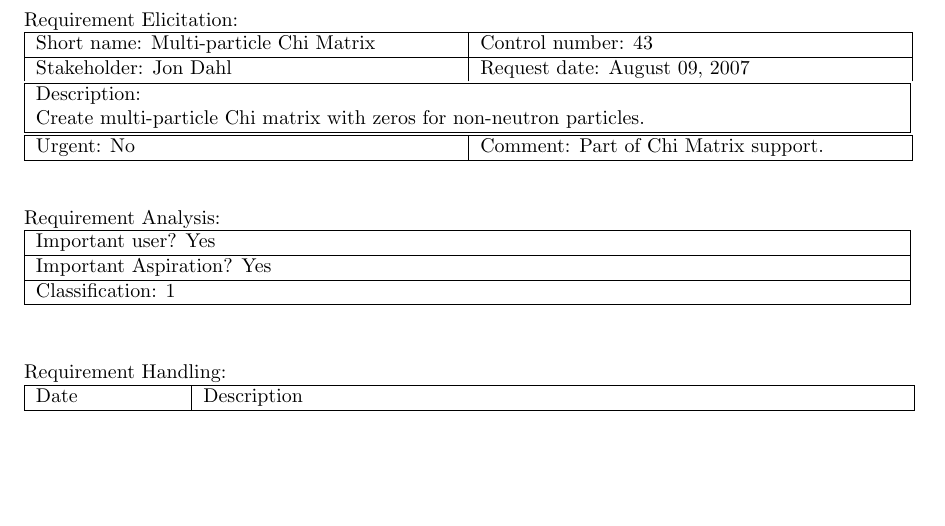
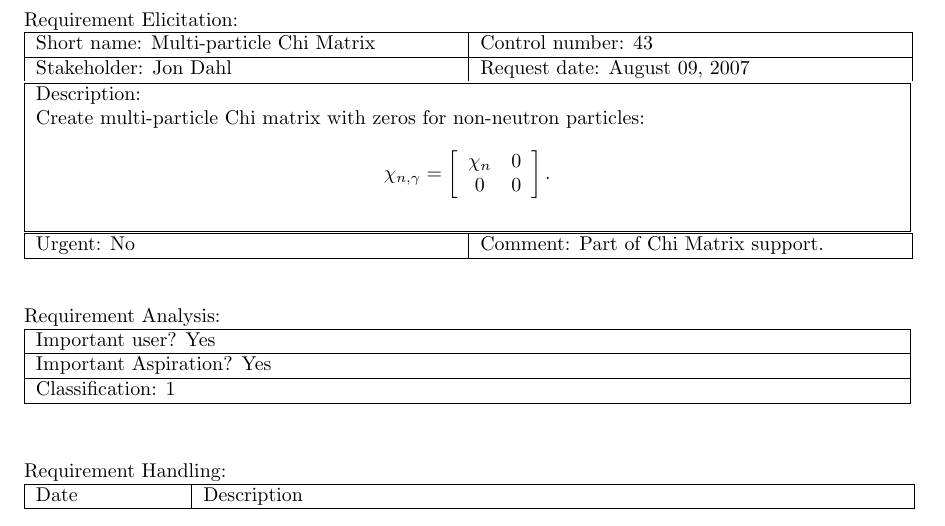
Before and after one commit to lanl/ndi, a LaTeX document (doc/reqt/rcf_2.0.8.tex, which reads doc/reqt/rcf43.tex): part of page 4 of 5, cut so that both start at the same text, the shorter picture padded with empty space. Compiled offline with pdfLaTeX.

Commit message:
editiing

```diff
--- a/doc/reqt/rcf43.tex
+++ b/doc/reqt/rcf43.tex
@@ -11,7 +11,14 @@ Stakeholder: Jon Dahl & Request date: August 09, 2007\\
 \end{tabular}
 \begin{tabular}{|p{433pt}|} \hline
 Description: \\
-Create multi-particle Chi matrix with zeros for non-neutron particles.\\
+Create multi-particle Chi matrix with zeros for non-neutron
+particles:
+\begin{displaymath}
+\chi_{n,\gamma} = \left[ \begin{array}{cc}
+    \chi_{n} & 0 \\
+    0 & 0
+    \end{array} \right].
+\end{displaymath} \\
 \hline
 \end{tabular}
 \begin{tabular}{|p{211pt}|p{211pt}|} \hline
```
